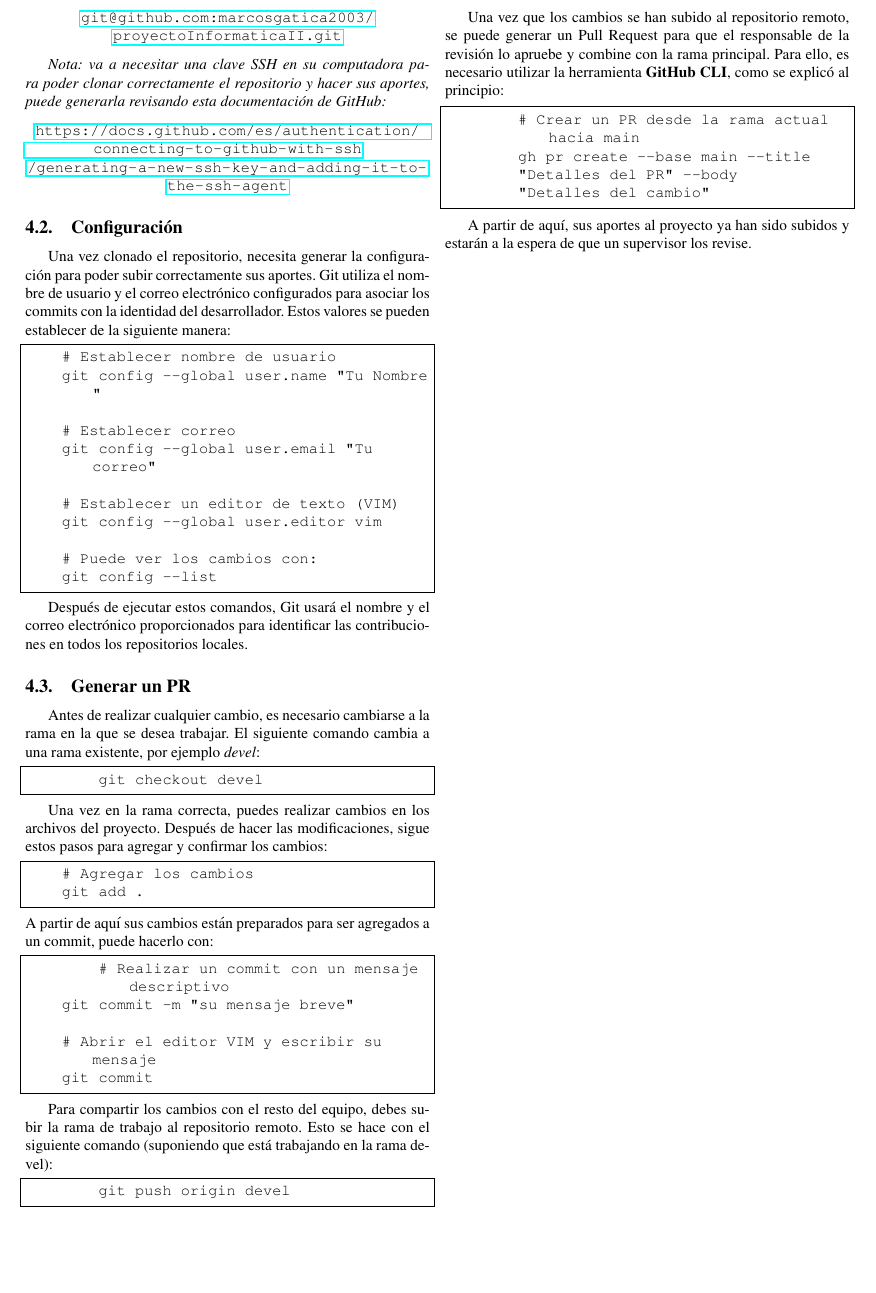
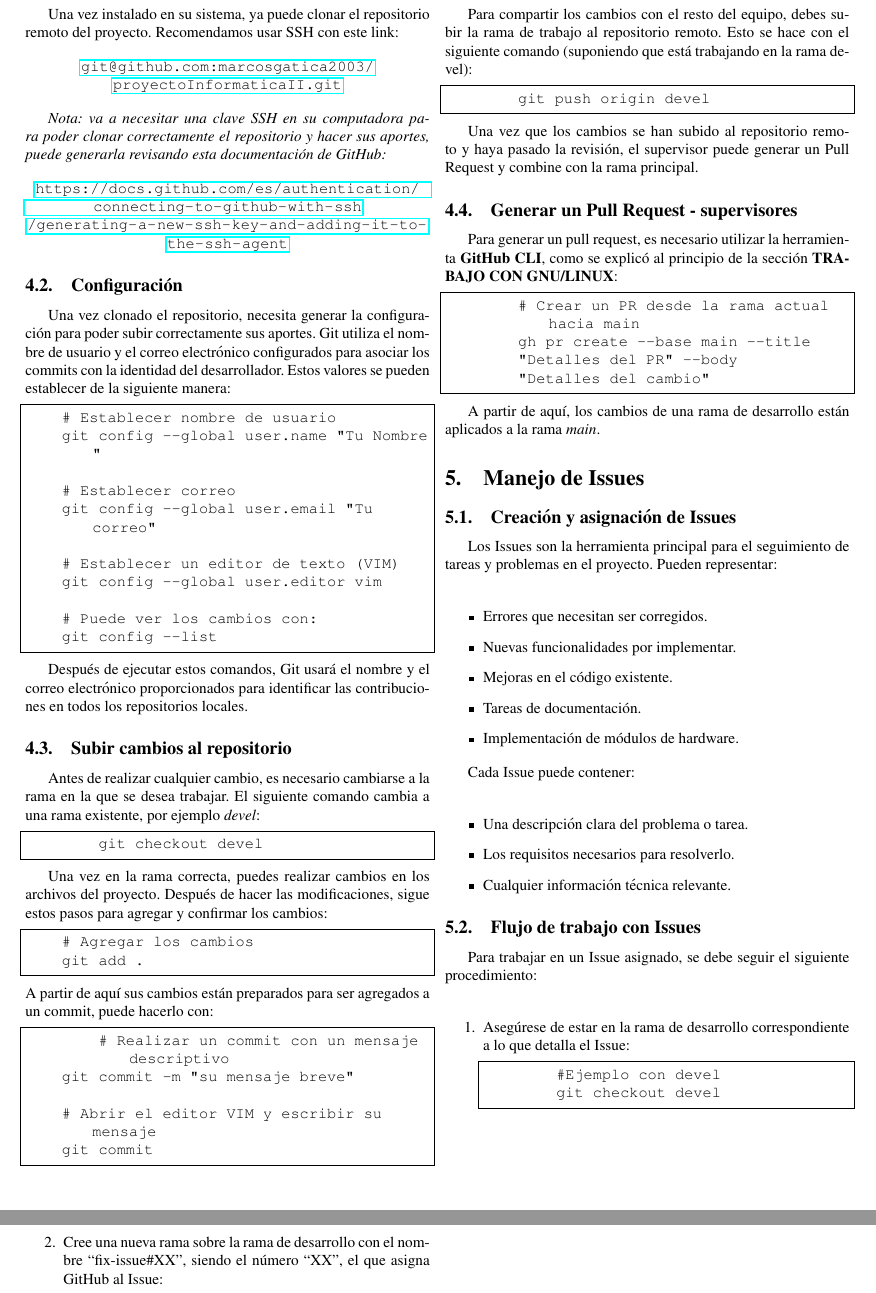
Before and after one commit to marcosgatica2003/proyectoInformaticaII, a LaTeX document (docs/generarAportes/comoGenerarAportes.tex): part of page 4 of 4 before the commit and two parts of pages 4 and 5 of 5 after it, the two joined at a grey line, cut so that both start at the same text, the shorter picture padded with empty space. Compiled offline with pdfLaTeX.

Commit message:
fix-issue#17 en progreso

```diff
--- a/docs/generarAportes/comoGenerarAportes.tex
+++ b/docs/generarAportes/comoGenerarAportes.tex
@@ -179,7 +184,7 @@ Git utiliza el nombre de usuario y el correo electrónico configurados para asoc
 
 Después de ejecutar estos comandos, Git usará el nombre y el correo electrónico proporcionados para identificar las contribuciones en todos los repositorios locales.
 
-\subsection{Generar un PR}
+\subsection{Subir cambios al repositorio}
 
 Antes de realizar cualquier cambio, es necesario cambiarse a la rama en la que se desea trabajar. El siguiente comando cambia a una rama existente, por ejemplo \textit{devel}:
 
@@ -202,15 +207,21 @@ A partir de aquí sus cambios están preparados para ser agregados a un commit,
     git commit
 \end{lstlisting}
 
+\newpage
+\noindent
+\thispagestyle{fancy}
+
 Para compartir los cambios con el resto del equipo, debes subir la rama de trabajo al repositorio remoto. Esto se hace con el siguiente comando (suponiendo que está trabajando en la rama devel):
 
     \begin{lstlisting}
         git push origin devel
     \end{lstlisting}
 
-\newpage
-\thispagestyle{fancy}
-Una vez que los cambios se han subido al repositorio remoto, se puede generar un Pull Request para que el responsable de la revisión lo apruebe y combine con la rama principal. Para ello, es necesario utilizar la herramienta \textbf{GitHub CLI}, como se explicó al principio:
+Una vez que los cambios se han subido al repositorio remoto y haya pasado la revisión, el supervisor puede generar un Pull Request y combine con la rama principal.
+
+\subsection{Generar un Pull Request - supervisores}
+
+\indent Para generar un pull request, es necesario utilizar la herramienta \textbf{GitHub CLI}, como se explicó al principio de la sección \textbf{TRABAJO CON GNU/LINUX}:
 
     \begin{lstlisting}
         # Crear un PR desde la rama actual hacia main
@@ -219,4 +230,47 @@ Una vez que los cambios se han subido al repositorio remoto, se puede generar un
         "Detalles del cambio"
     \end{lstlisting}
 
-A partir de aquí, sus aportes al proyecto ya han sido subidos y estarán a la espera de que un supervisor los revise.
+\indent A partir de aquí, los cambios de una rama de desarrollo están aplicados a la rama \textit{main}.
+
+
+\section{Manejo de Issues}
+
+\subsection{Creación y asignación de Issues}
+
+\indent Los Issues son la herramienta principal para el seguimiento de tareas y problemas en el proyecto. Pueden representar: \\
+
+\begin{itemize}
+    \item Errores que necesitan ser corregidos.
+    \item Nuevas funcionalidades por implementar.
+    \item Mejoras en el código existente.
+    \item Tareas de documentación.
+    \item Implementación de módulos de hardware.
+\end{itemize}
+
+\indent Cada Issue puede contener: \\
+
+\begin{itemize}
+    \item Una descripción clara del problema o tarea.
+    \item Los requisitos necesarios para resolverlo.
+    \item Cualquier información técnica relevante.
+\end{itemize}
+
+\subsection{Flujo de trabajo con Issues}
+
+\indent Para trabajar en un Issue asignado, se debe seguir el siguiente procedimiento: \\
+
+\begin{enumerate}
+    \item Asegúrese de estar en la rama de desarrollo correspondiente a lo que detalla el Issue:
+    \begin{lstlisting}
+        #Ejemplo con devel
+        git checkout devel
+    \end{lstlisting}
+
+\newpage
+\noindent
+\thispagestyle{fancy}
+
+\item Cree una nueva rama sobre la rama de desarrollo con el nombre ``\text{fix-issue\#XX}'', siendo el número ``XX'', el que asigna GitHub al Issue:
+
+    \begin{lstlisting}
+        #Ejemplo con un issue #12
@@ -223,2 +301,3 @@ A partir de aquí, sus aportes al proyecto ya han sido subidos y estarán a la e
+\end{enumerate}
 
 \end{document}
```
Also changed, not shown: docs/generarAportes/comoGenerarAportes.pdf, docs/imagenesParaInformes/ramasDelProyecto.png (added), docs/generarAportes/comoGenerarAportes.tex (43 more changed lines), 4 other files.
